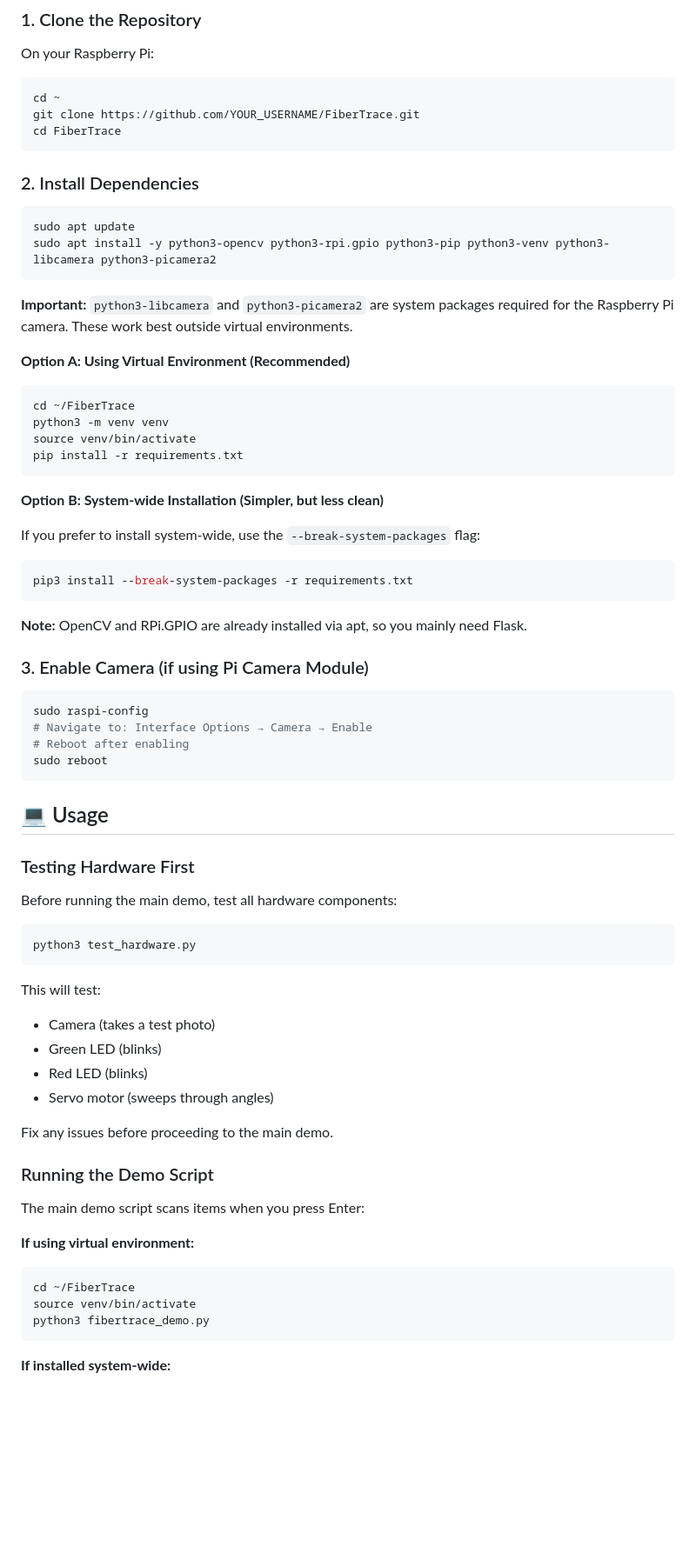
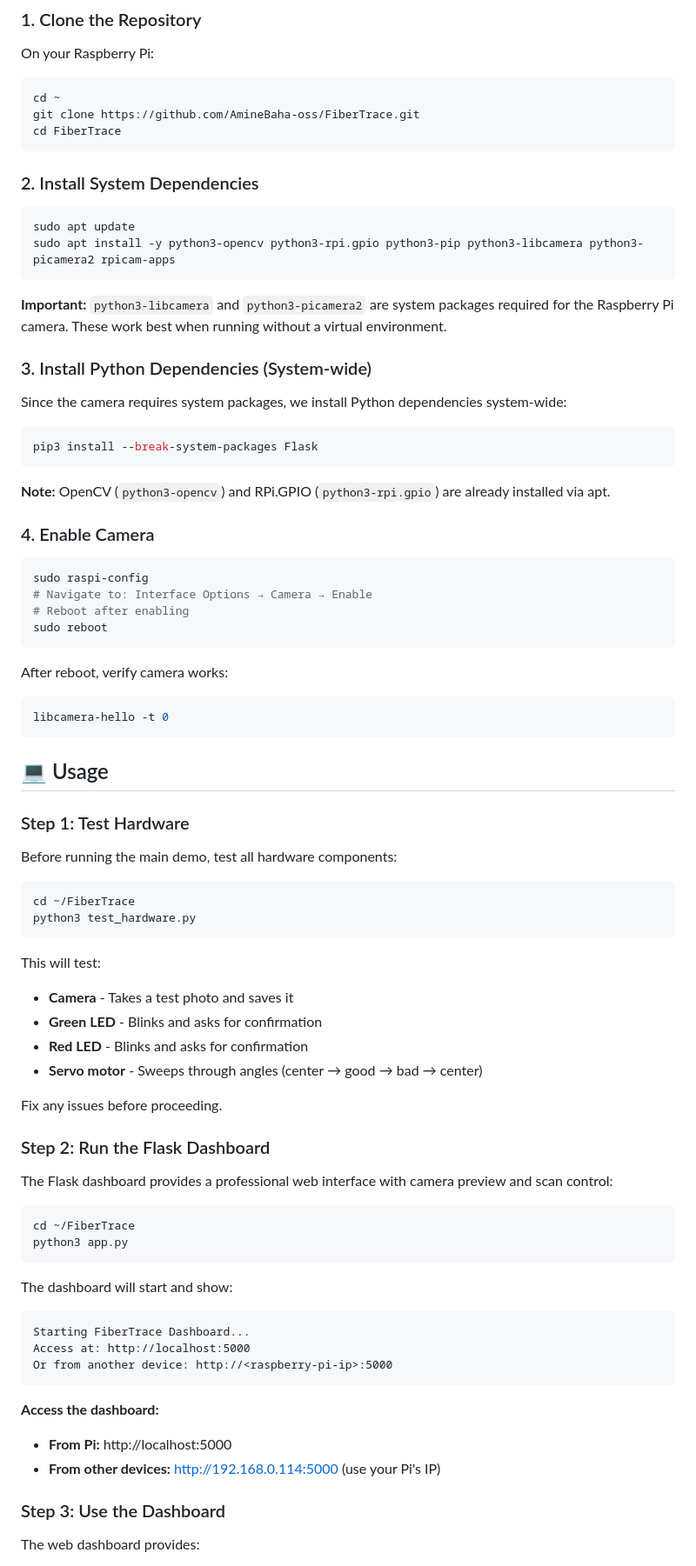
Before and after one commit to AmineBaha-oss/FiberTrace, a Markdown page: README.md, the part around one of its changes. Shown at 87% size. Rendered like a GitHub page; blank space fills up the shorter version.

````diff
--- a/README.md
+++ b/README.md
@@ -94,39 +100,30 @@ On your Raspberry Pi:
 
 ```bash
 cd ~
-git clone https://github.com/YOUR_USERNAME/FiberTrace.git
+git clone https://github.com/AmineBaha-oss/FiberTrace.git
 cd FiberTrace
 ```
 
-### 2. Install Dependencies
+### 2. Install System Dependencies
 
 ```bash
 sudo apt update
-sudo apt install -y python3-opencv python3-rpi.gpio python3-pip python3-venv python3-libcamera python3-picamera2
+sudo apt install -y python3-opencv python3-rpi.gpio python3-pip python3-libcamera python3-picamera2 rpicam-apps
 ```
 
-**Important:** `python3-libcamera` and `python3-picamera2` are system packages required for the Raspberry Pi camera. These work best outside virtual environments.
+**Important:** `python3-libcamera` and `python3-picamera2` are system packages required for the Raspberry Pi camera. These work best when running without a virtual environment.
 
-**Option A: Using Virtual Environment (Recommended)**
+### 3. Install Python Dependencies (System-wide)
+
+Since the camera requires system packages, we install Python dependencies system-wide:
 
 ```bash
-cd ~/FiberTrace
-python3 -m venv venv
-source venv/bin/activate
-pip install -r requirements.txt
+pip3 install --break-system-packages Flask
 ```
 
-**Option B: System-wide Installation (Simpler, but less clean)**
+**Note:** OpenCV (`python3-opencv`) and RPi.GPIO (`python3-rpi.gpio`) are already installed via apt.
 
-If you prefer to install system-wide, use the `--break-system-packages` flag:
-
-```bash
-pip3 install --break-system-packages -r requirements.txt
-```
-
-**Note:** OpenCV and RPi.GPIO are already installed via apt, so you mainly need Flask.
-
-### 3. Enable Camera (if using Pi Camera Module)
+### 4. Enable Camera
 
 ```bash
 sudo raspi-config
@@ -135,35 +132,52 @@ sudo raspi-config
 sudo reboot
 ```
 
+After reboot, verify camera works:
+
+```bash
+libcamera-hello -t 0
+```
+
 ## 💻 Usage
 
-### Testing Hardware First
+### Step 1: Test Hardware
 
 Before running the main demo, test all hardware components:
 
 ```bash
+cd ~/FiberTrace
 python3 test_hardware.py
 ```
 
 This will test:
+- **Camera** - Takes a test photo and saves it
+- **Green LED** - Blinks and asks for confirmation
+- **Red LED** - Blinks and asks for confirmation
+- **Servo motor** - Sweeps through angles (center → good → bad → center)
 
-- Camera (takes a test photo)
-- Green LED (blinks)
-- Red LED (blinks)
-- Servo motor (sweeps through angles)
+Fix any issues before proceeding.
 
-Fix any issues before proceeding to the main demo.
+### Step 2: Run the Flask Dashboard
 
-### Running the Demo Script
-
-The main demo script scans items when you press Enter:
-
-**If using virtual environment:**
+The Flask dashboard provides a professional web interface with camera preview and scan control:
 
 ```bash
 cd ~/FiberTrace
-source venv/bin/activate
-python3 fibertrace_demo.py
+python3 app.py
 ```
 
-**If installed system-wide:**
+The dashboard will start and show:
+```
+Starting FiberTrace Dashboard...
+Access at: http://localhost:5000
+Or from another device: http://<raspberry-pi-ip>:5000
+```
+
+**Access the dashboard:**
+- **From Pi:** http://localhost:5000
+- **From other devices:** http://192.168.0.114:5000 (use your Pi's IP)
+
+### Step 3: Use the Dashboard
+
+The web dashboard provides:
+
````
Also changed, not shown: other parts of README.md (+130 -57 lines).
